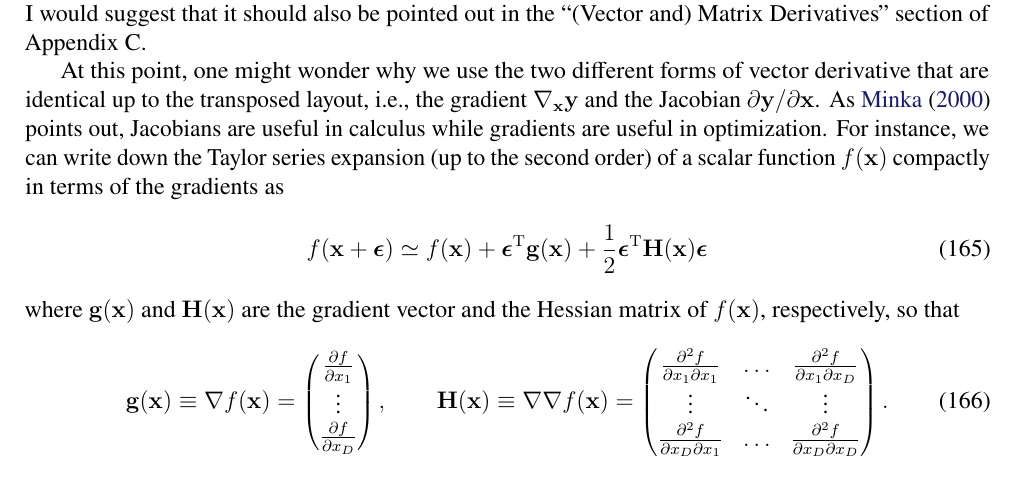
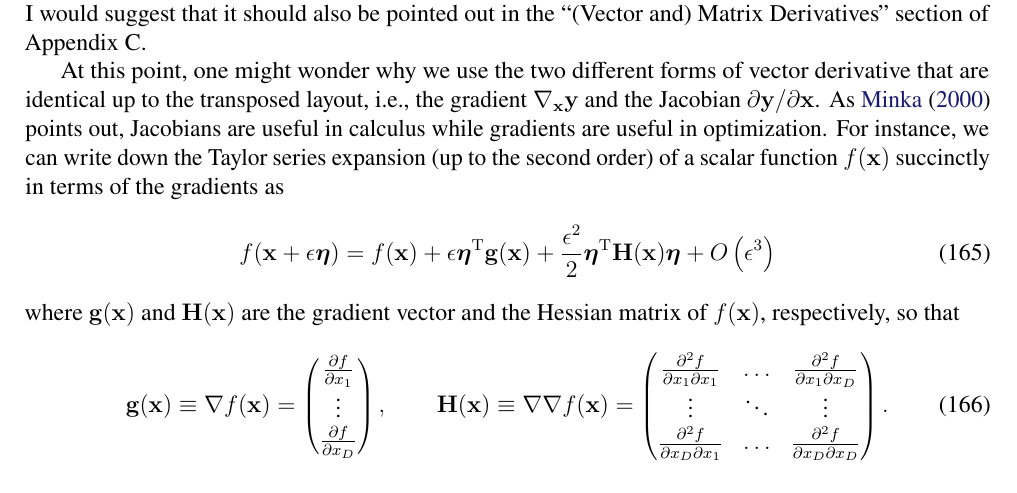
Before and after one commit to yousuketakada/prml_errata, a LaTeX document (prml_errata.tex): part of page 32 of 39, cut so that both start at the same text. Compiled offline with pdfLaTeX.

Commit message:
Edit erratum for (C.17)

```diff
--- a/prml_errata.tex
+++ b/prml_errata.tex
@@ -2611,13 +2611,14 @@ the Jacobian~$\partial\mathbf{y}/\partial\mathbf{x}$.
 As \citet{Minka:OldNewMatrixAlgebra} points out,
 Jacobians are useful in calculus while gradients are useful in optimization.
 For instance, we can write down the Taylor series expansion
-(up to the second order) of a scalar function~$f(\mathbf{x})$ compactly
+(up to the second order) of a scalar function~$f(\mathbf{x})$ succinctly
 in terms of the gradients as
 \begin{equation}
-f(\mathbf{x} + \bm{\epsilon}) \simeq
+f(\mathbf{x} + \epsilon\bm{\eta}) =
 f(\mathbf{x})
-+ \bm{\epsilon}^{\operatorname{T}} \mathbf{g}(\mathbf{x})
-+ \frac{1}{2} {\bm{\epsilon}}^{\operatorname{T}} \mathbf{H}(\mathbf{x}) \bm{\epsilon}
++ \epsilon\bm{\eta}^{\operatorname{T}} \mathbf{g}(\mathbf{x})
++ \frac{\epsilon^2}{2} {\bm{\eta}}^{\operatorname{T}} \mathbf{H}(\mathbf{x}) \bm{\eta}
++ O \left( \epsilon^3 \right)
 \end{equation}
 where $\mathbf{g}(\mathbf{x})$ and $\mathbf{H}(\mathbf{x})$ are
 the gradient vector and the Hessian matrix of $f(\mathbf{x})$, respectively, so that
```
